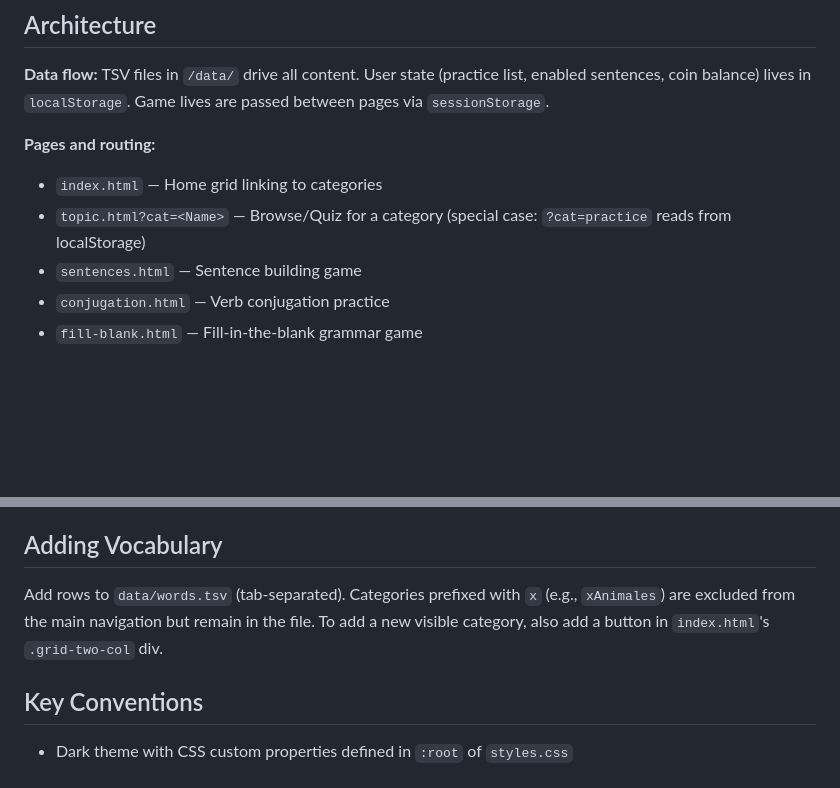
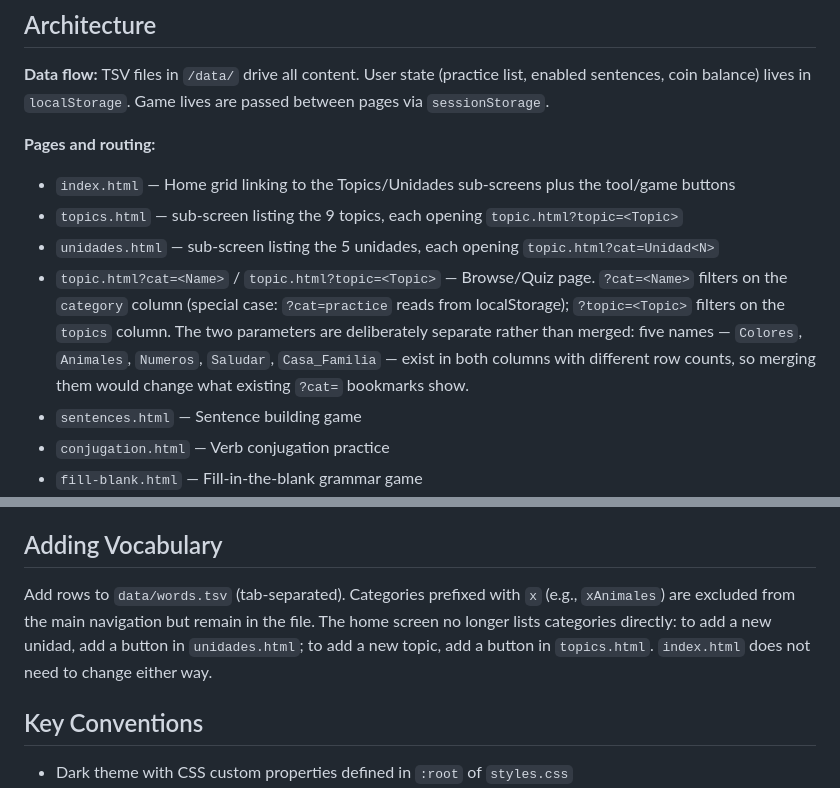
Before and after one commit to adriemel/tap-to-vocab, a Markdown page: CLAUDE.md, 2 parts joined by grey strips. Rendered like a GitHub page; blank space fills up the shorter version.

```diff
--- a/CLAUDE.md
+++ b/CLAUDE.md
@@ -23,8 +23,10 @@ All asset paths are absolute from root (`/assets/...`, `/data/...`), so file://
 **Data flow:** TSV files in `/data/` drive all content. User state (practice list, enabled sentences, coin balance) lives in `localStorage`. Game lives are passed between pages via `sessionStorage`.
 
 **Pages and routing:**
-- `index.html` — Home grid linking to categories
-- `topic.html?cat=<Name>` — Browse/Quiz for a category (special case: `?cat=practice` reads from localStorage)
+- `index.html` — Home grid linking to the Topics/Unidades sub-screens plus the tool/game buttons
+- `topics.html` — sub-screen listing the 9 topics, each opening `topic.html?topic=<Topic>`
+- `unidades.html` — sub-screen listing the 5 unidades, each opening `topic.html?cat=Unidad<N>`
+- `topic.html?cat=<Name>` / `topic.html?topic=<Topic>` — Browse/Quiz page. `?cat=<Name>` filters on the `category` column (special case: `?cat=practice` reads from localStorage); `?topic=<Topic>` filters on the `topics` column. The two parameters are deliberately separate rather than merged: five names — `Colores`, `Animales`, `Numeros`, `Saludar`, `Casa_Familia` — exist in both columns with different row counts, so merging them would change what existing `?cat=` bookmarks show.
 - `sentences.html` — Sentence building game
 - `conjugation.html` — Verb conjugation practice
 - `fill-blank.html` — Fill-in-the-blank grammar game
@@ -51,7 +53,7 @@ All asset paths are absolute from root (`/assets/...`, `/data/...`), so file://
 
 ## Adding Vocabulary
 
-Add rows to `data/words.tsv` (tab-separated). Categories prefixed with `x` (e.g., `xAnimales`) are excluded from the main navigation but remain in the file. To add a new visible category, also add a button in `index.html`'s `.grid-two-col` div.
+Add rows to `data/words.tsv` (tab-separated). Categories prefixed with `x` (e.g., `xAnimales`) are excluded from the main navigation but remain in the file. The home screen no longer lists categories directly: to add a new unidad, add a button in `unidades.html`; to add a new topic, add a button in `topics.html`. `index.html` does not need to change either way.
 
 ## Key Conventions
 
```
Also changed, not shown: tap-to-vocab-walkthrough.md (+18 -7 lines).
